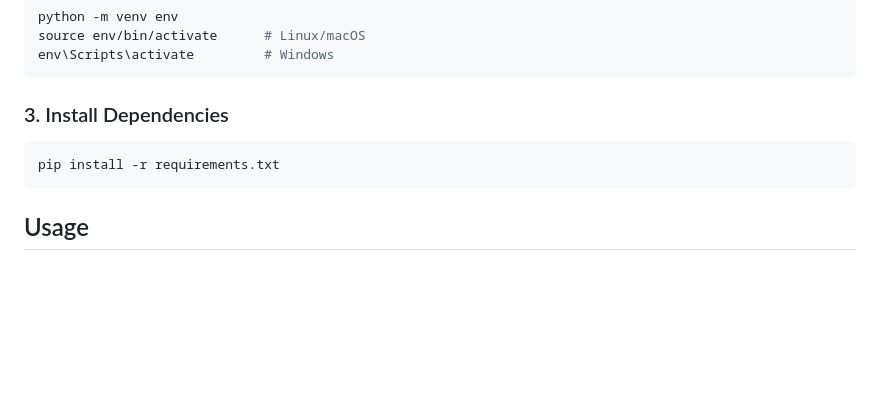
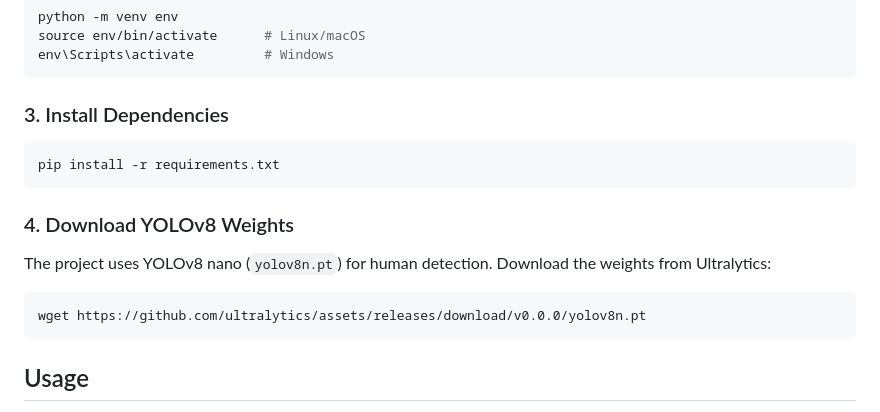
Before and after one commit to Nidhin-jyothi/Footfall-Counter, a Markdown page: README.md, the part around the change. Rendered like a GitHub page; blank space fills up the shorter version.

````diff
--- a/README.md
+++ b/README.md
@@ -74,6 +74,13 @@ env\Scripts\activate         # Windows
 pip install -r requirements.txt
 ```
 
+### 4. Download YOLOv8 Weights
+The project uses YOLOv8 nano (`yolov8n.pt`) for human detection. Download the weights from Ultralytics:
+
+```bash
+wget https://github.com/ultralytics/assets/releases/download/v0.0.0/yolov8n.pt
+```
+
 ## Usage
 Web Interface
 
````
